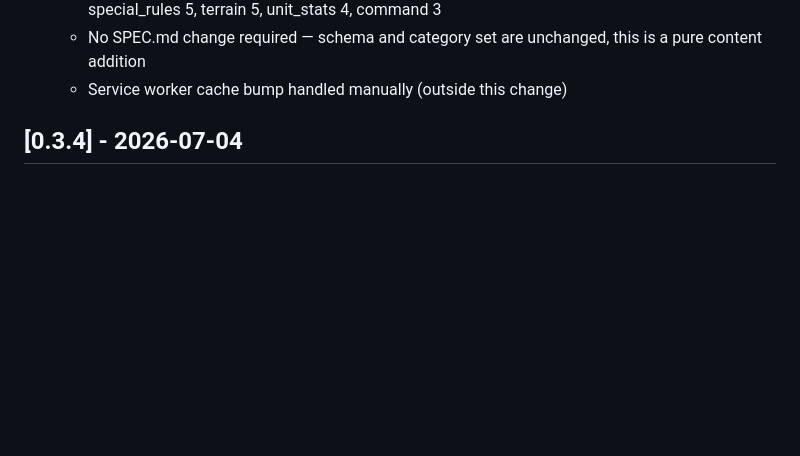
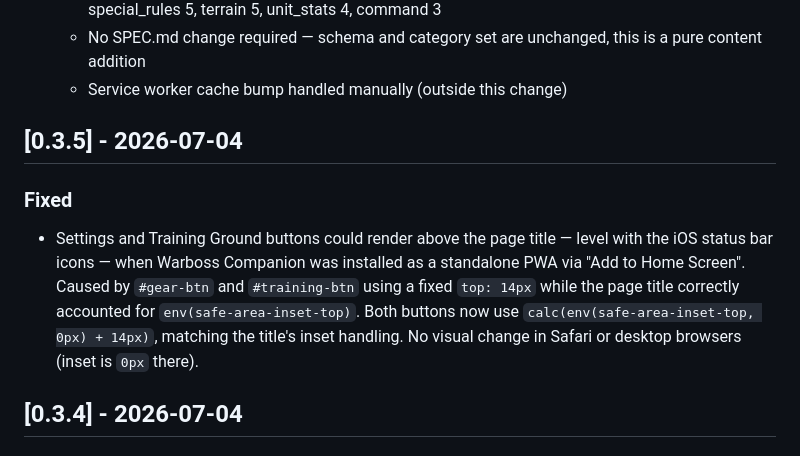
Before and after one commit to nimbrethil81/warboss-companion-dev, a Markdown page: CHANGELOG.md, the part around the change. Drawn GitHub-style; blank space fills up the shorter version.

```diff
--- a/CHANGELOG.md
+++ b/CHANGELOG.md
@@ -22,6 +22,10 @@ Format is based on [Keep a Changelog](https://keepachangelog.com/).
   - No SPEC.md change required — schema and category set are unchanged, this
     is a pure content addition
   - Service worker cache bump handled manually (outside this change)
+
+## [0.3.5] - 2026-07-04
+### Fixed
+- Settings and Training Ground buttons could render above the page title — level with the iOS status bar icons — when Warboss Companion was installed as a standalone PWA via "Add to Home Screen". Caused by `#gear-btn` and `#training-btn` using a fixed `top: 14px` while the page title correctly accounted for `env(safe-area-inset-top)`. Both buttons now use `calc(env(safe-area-inset-top, 0px) + 14px)`, matching the title's inset handling. No visual change in Safari or desktop browsers (inset is `0px` there).
 
 ## [0.3.4] - 2026-07-04
 ### Fixed
```
